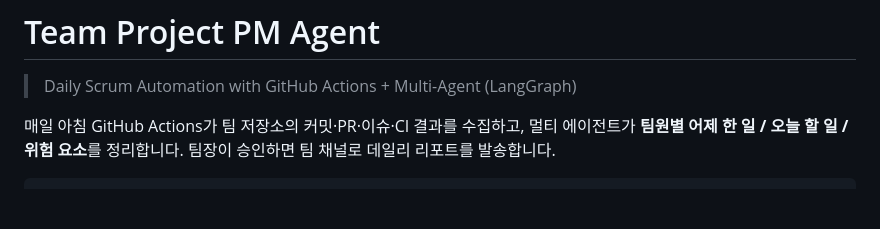
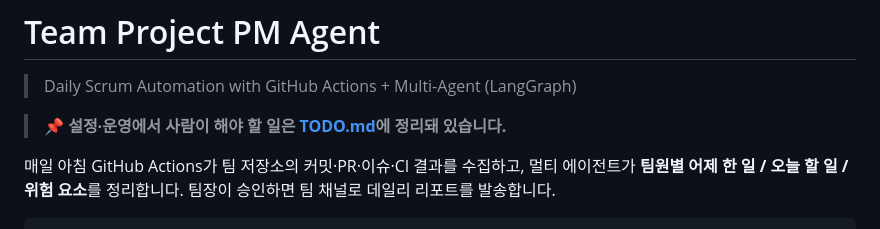
Before and after one commit to haedeuncha/team-pm-agent, a Markdown page: README.md, the part around the change. Rendered like a GitHub page; blank space fills up the shorter version.

Commit message:
docs: add TODO checklist for manual setup
Co-Authored-By: Claude Opus 5.5 <noreply@anthropic.com>
Claude-Session: https://claude.ai/code/session_01TAvKS1ATgajKerB9jSHC7r

```diff
--- a/README.md
+++ b/README.md
@@ -1,6 +1,8 @@
 # Team Project PM Agent
 
 > Daily Scrum Automation with GitHub Actions + Multi-Agent (LangGraph)
+
+> 📌 **설정·운영에서 사람이 해야 할 일은 [TODO.md](TODO.md)에 정리돼 있습니다.**
 
 매일 아침 GitHub Actions가 팀 저장소의 커밋·PR·이슈·CI 결과를 수집하고, 멀티 에이전트가 **팀원별 어제 한 일 / 오늘 할 일 / 위험 요소**를 정리합니다. 팀장이 승인하면 팀 채널로 데일리 리포트를 발송합니다.
 
```
Also changed, not shown: TODO.md (added, +100 -0 lines).
